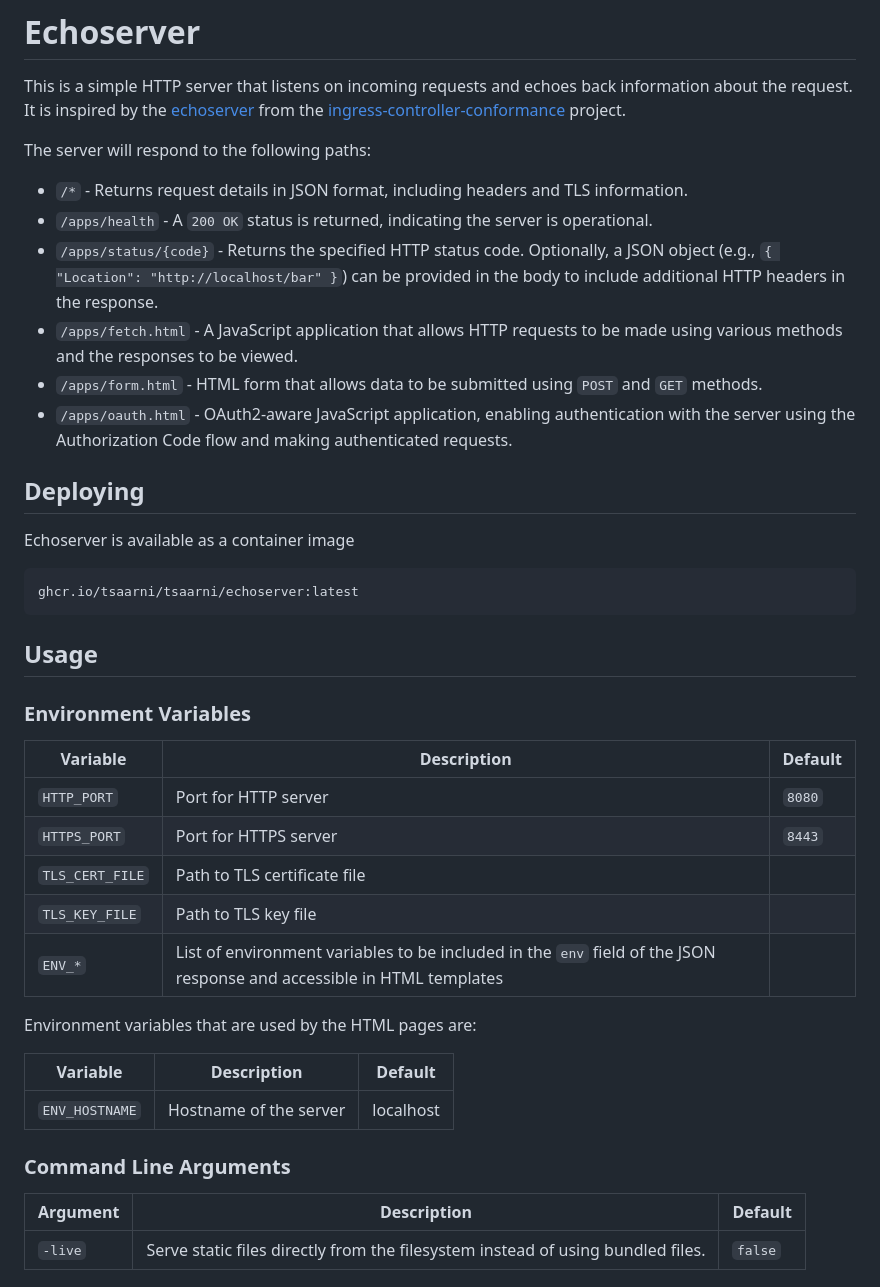
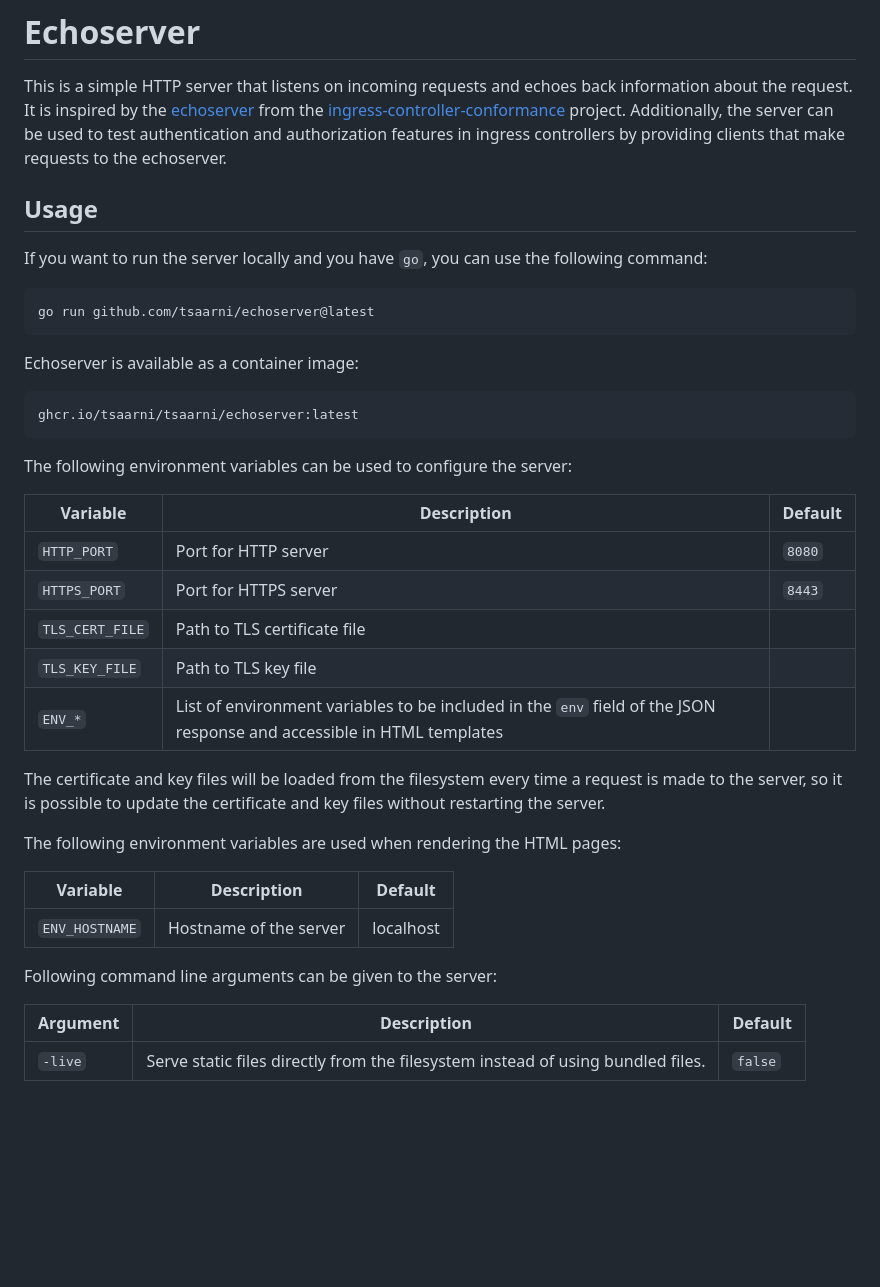
Before and after one commit to tsaarni/echoserver, a Markdown page: README.md, the part around the change printed below. Drawn GitHub-style; blank space fills up the shorter version.

````diff
--- a/README.md
+++ b/README.md
@@ -2,27 +2,23 @@
 
 This is a simple HTTP server that listens on incoming requests and echoes back information about the request.
 It is inspired by the [echoserver](https://github.com/kubernetes-sigs/ingress-controller-conformance/tree/master/images/echoserver) from the [ingress-controller-conformance](https://github.com/kubernetes-sigs/ingress-controller-conformance) project.
+Additionally, the server can be used to test authentication and authorization features in ingress controllers by providing clients that make requests to the echoserver.
 
-The server will respond to the following paths:
+## Usage
 
-- `/*` - Returns request details in JSON format, including headers and TLS information.
-- `/apps/health` - A `200 OK` status is returned, indicating the server is operational.
-- `/apps/status/{code}` - Returns the specified HTTP status code. Optionally, a JSON object (e.g., `{ "Location": "http://localhost/bar" }`) can be provided in the body to include additional HTTP headers in the response.
-- `/apps/fetch.html` - A JavaScript application that allows HTTP requests to be made using various methods and the responses to be viewed.
-- `/apps/form.html` - HTML form that allows data to be submitted using `POST` and `GET` methods.
-- `/apps/oauth.html` - OAuth2-aware JavaScript application, enabling authentication with the server using the Authorization Code flow and making authenticated requests.
+If you want to run the server locally and you have `go`, you can use the following command:
 
-## Deploying
+```sh
+go run github.com/tsaarni/echoserver@latest
+```
 
-Echoserver is available as a container image
+Echoserver is available as a container image:
 
 ```
 ghcr.io/tsaarni/tsaarni/echoserver:latest
 ```
 
-## Usage
-
-### Environment Variables
+The following environment variables can be used to configure the server:
 
 | Variable        | Description                                                                                                           | Default |
 | --------------- | --------------------------------------------------------------------------------------------------------------------- | ------- |
@@ -32,13 +28,15 @@ ghcr.io/tsaarni/tsaarni/echoserver:latest
 | `TLS_KEY_FILE`  | Path to TLS key file                                                                                                  |         |
 | `ENV_*`         | List of environment variables to be included in the `env` field of the JSON response and accessible in HTML templates |         |
 
-Environment variables that are used by the HTML pages are:
+The certificate and key files will be loaded from the filesystem every time a request is made to the server, so it is possible to update the certificate and key files without restarting the server.
+
+The following environment variables are used when rendering the HTML pages:
 
 | Variable       | Description            | Default   |
 | -------------- | ---------------------- | --------- |
 | `ENV_HOSTNAME` | Hostname of the server | localhost |
 
-### Command Line Arguments
+Following command line arguments can be given to the server:
 
 | Argument | Description                                                                     | Default |
 | -------- | ------------------------------------------------------------------------------- | ------- |
````
Also changed, not shown: other parts of README.md (+132 -0 lines).
